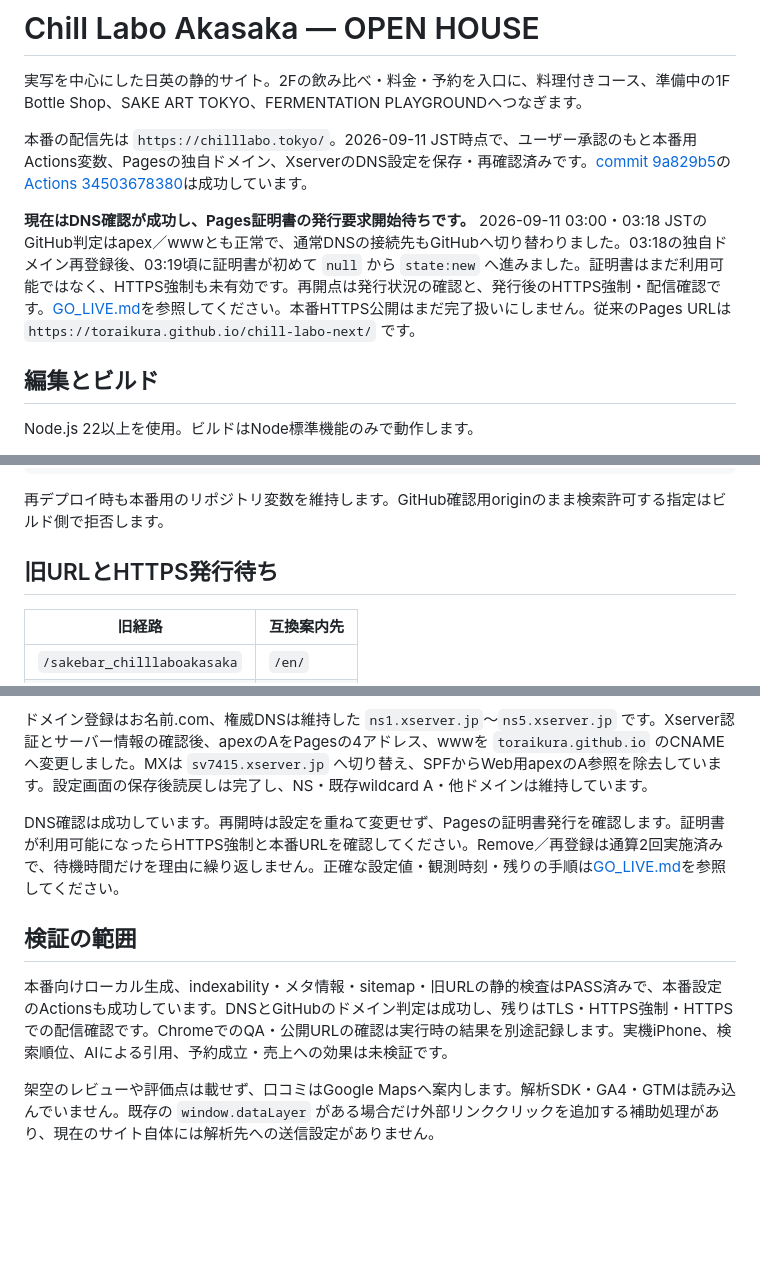
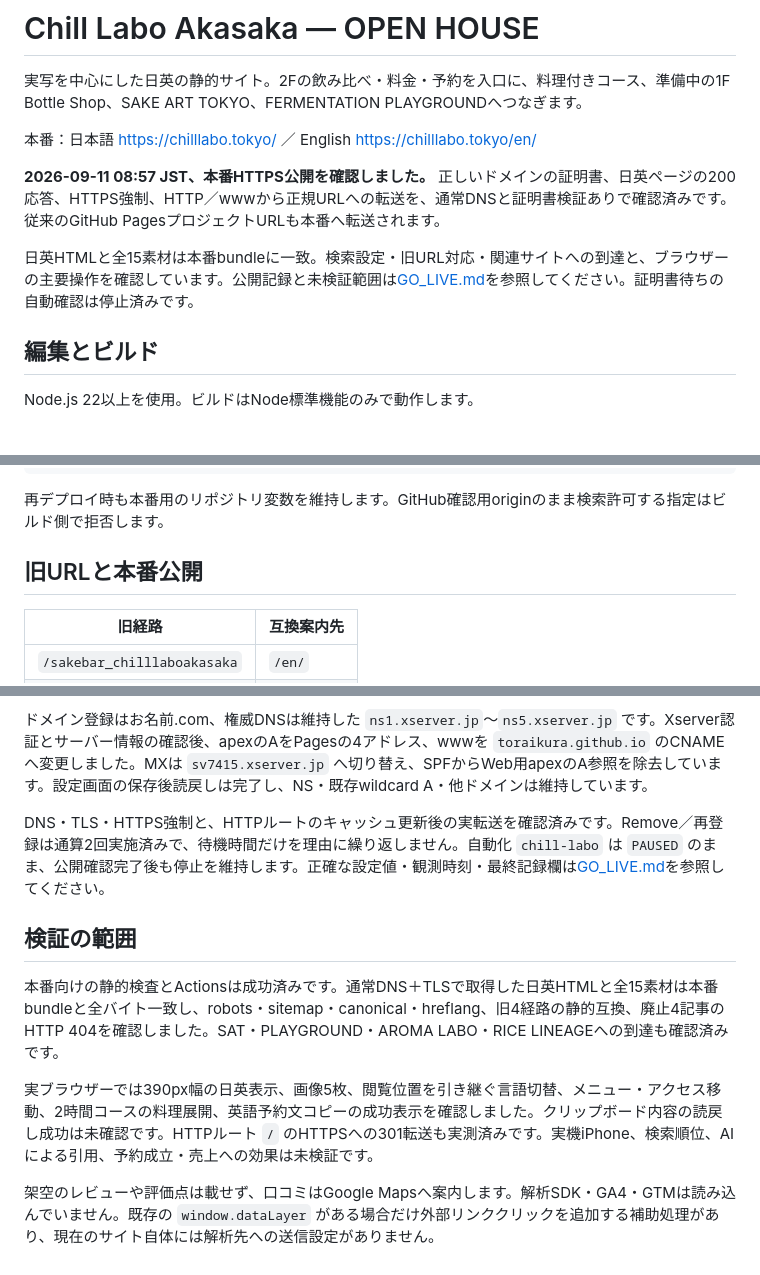
Before and after one commit to Toraikura/chill-labo-next, a Markdown page: README.md, 3 parts joined by grey strips. Drawn GitHub-style; blank space fills up the shorter version.

Commit message:
Record verified production HTTPS launch

```diff
--- a/README.md
+++ b/README.md
@@ -2,9 +2,11 @@
 
 実写を中心にした日英の静的サイト。2Fの飲み比べ・料金・予約を入口に、料理付きコース、準備中の1F Bottle Shop、SAKE ART TOKYO、FERMENTATION PLAYGROUNDへつなぎます。
 
-本番の配信先は `https://chilllabo.tokyo/`。2026-09-11 JST時点で、ユーザー承認のもと本番用Actions変数、Pagesの独自ドメイン、XserverのDNS設定を保存・再確認済みです。[commit 9a829b5](https://github.com/Toraikura/chill-labo-next/commit/9a829b5)の[Actions 34503678380](https://github.com/Toraikura/chill-labo-next/actions/runs/34503678380)は成功しています。
+本番：日本語 https://chilllabo.tokyo/ ／ English https://chilllabo.tokyo/en/
 
-**現在はDNS確認が成功し、Pages証明書の発行要求開始待ちです。** 2026-09-11 03:00・03:18 JSTのGitHub判定はapex／wwwとも正常で、通常DNSの接続先もGitHubへ切り替わりました。03:18の独自ドメイン再登録後、03:19頃に証明書が初めて `null` から `state:new` へ進みました。証明書はまだ利用可能ではなく、HTTPS強制も未有効です。再開点は発行状況の確認と、発行後のHTTPS強制・配信確認です。[GO_LIVE.md](GO_LIVE.md)を参照してください。本番HTTPS公開はまだ完了扱いにしません。従来のPages URLは `https://toraikura.github.io/chill-labo-next/` です。
+**2026-09-11 08:57 JST、本番HTTPS公開を確認しました。** 正しいドメインの証明書、日英ページの200応答、HTTPS強制、HTTP／wwwから正規URLへの転送を、通常DNSと証明書検証ありで確認済みです。従来のGitHub PagesプロジェクトURLも本番へ転送されます。
+
+日英HTMLと全15素材は本番bundleに一致。検索設定・旧URL対応・関連サイトへの到達と、ブラウザーの主要操作を確認しています。公開記録と未検証範囲は[GO_LIVE.md](GO_LIVE.md)を参照してください。証明書待ちの自動確認は停止済みです。
 
 ## 編集とビルド
 
@@ -66,7 +68,7 @@ npm run package
 
 再デプロイ時も本番用のリポジトリ変数を維持します。GitHub確認用originのまま検索許可する指定はビルド側で拒否します。
 
-## 旧URLとHTTPS発行待ち
+## 旧URLと本番公開
 
 | 旧経路 | 互換案内先 |
 |---|---|
@@ -79,10 +81,12 @@ npm run package
 
 ドメイン登録はお名前.com、権威DNSは維持した `ns1.xserver.jp`〜`ns5.xserver.jp` です。Xserver認証とサーバー情報の確認後、apexのAをPagesの4アドレス、wwwを `toraikura.github.io` のCNAMEへ変更しました。MXは `sv7415.xserver.jp` へ切り替え、SPFからWeb用apexのA参照を除去しています。設定画面の保存後読戻しは完了し、NS・既存wildcard A・他ドメインは維持しています。
 
-DNS確認は成功しています。再開時は設定を重ねて変更せず、Pagesの証明書発行を確認します。証明書が利用可能になったらHTTPS強制と本番URLを確認してください。Remove／再登録は通算2回実施済みで、待機時間だけを理由に繰り返しません。正確な設定値・観測時刻・残りの手順は[GO_LIVE.md](GO_LIVE.md)を参照してください。
+DNS・TLS・HTTPS強制と、HTTPルートのキャッシュ更新後の実転送を確認済みです。Remove／再登録は通算2回実施済みで、待機時間だけを理由に繰り返しません。自動化 `chill-labo` は `PAUSED` のまま、公開確認完了後も停止を維持します。正確な設定値・観測時刻・最終記録欄は[GO_LIVE.md](GO_LIVE.md)を参照してください。
 
 ## 検証の範囲
 
-本番向けローカル生成、indexability・メタ情報・sitemap・旧URLの静的検査はPASS済みで、本番設定のActionsも成功しています。DNSとGitHubのドメイン判定は成功し、残りはTLS・HTTPS強制・HTTPSでの配信確認です。ChromeでのQA・公開URLの確認は実行時の結果を別途記録します。実機iPhone、検索順位、AIによる引用、予約成立・売上への効果は未検証です。
+本番向けの静的検査とActionsは成功済みです。通常DNS＋TLSで取得した日英HTMLと全15素材は本番bundleと全バイト一致し、robots・sitemap・canonical・hreflang、旧4経路の静的互換、廃止4記事のHTTP 404を確認しました。SAT・PLAYGROUND・AROMA LABO・RICE LINEAGEへの到達も確認済みです。
+
+実ブラウザーでは390px幅の日英表示、画像5枚、閲覧位置を引き継ぐ言語切替、メニュー・アクセス移動、2時間コースの料理展開、英語予約文コピーの成功表示を確認しました。クリップボード内容の読戻し成功は未確認です。HTTPルート `/` のHTTPSへの301転送も実測済みです。実機iPhone、検索順位、AIによる引用、予約成立・売上への効果は未検証です。
 
 架空のレビューや評価点は載せず、口コミはGoogle Mapsへ案内します。解析SDK・GA4・GTMは読み込んでいません。既存の `window.dataLayer` がある場合だけ外部リンククリックを追加する補助処理があり、現在のサイト自体には解析先への送信設定がありません。
```
Also changed, not shown: GO_LIVE.md (+34 -20 lines).
